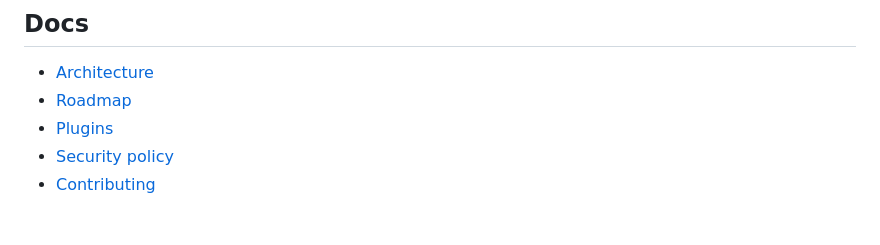
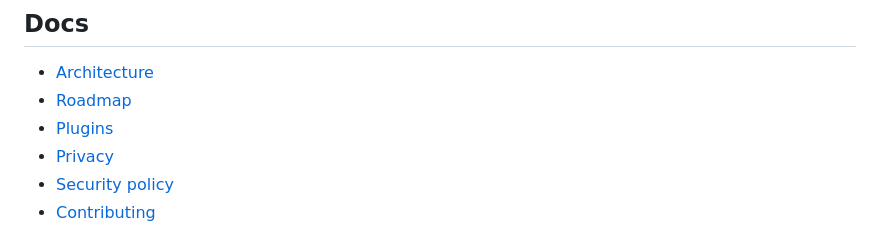
Before and after one commit to BlackhavenLabs/Kalypt, a Markdown page: README.md, the part around the change. GitHub-like rendering.

Commit message:
docs: link the privacy policy

```diff
--- a/README.md
+++ b/README.md
@@ -175,6 +175,7 @@ That last command is Kalypt checking its own repository with the same source-rel
 - [Architecture](docs/ARCHITECTURE.md)
 - [Roadmap](docs/ROADMAP.md)
 - [Plugins](docs/PLUGINS.md)
+- [Privacy](PRIVACY.md)
 - [Security policy](SECURITY.md)
 - [Contributing](CONTRIBUTING.md)
 
```
